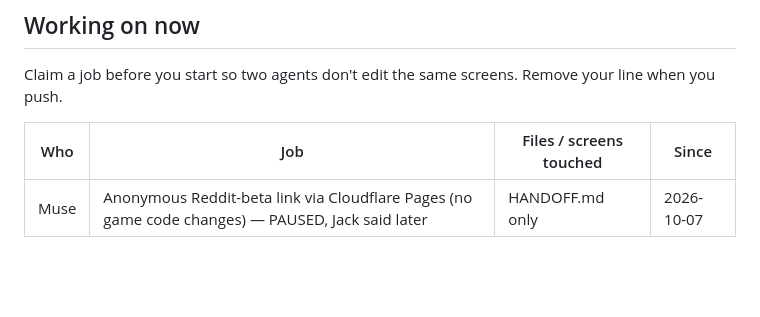
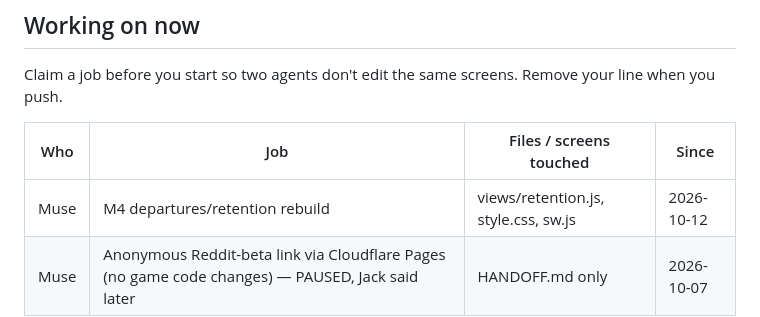
Before and after one commit to jackhill2015-gif/bballproj, a Markdown page: HANDOFF.md, the part around the change. GitHub-like rendering; blank space fills up the shorter version.

Commit message:
HANDOFF: claim M4 (departures rebuild)

```diff
--- a/HANDOFF.md
+++ b/HANDOFF.md
@@ -13,6 +13,7 @@ Claim a job before you start so two agents don't edit the same screens. Remove y
 
 | Who | Job | Files / screens touched | Since |
 |-----|-----|-------------------------|-------|
+| Muse | M4 departures/retention rebuild | views/retention.js, style.css, sw.js | 2026-10-12 |
 | Muse | Anonymous Reddit-beta link via Cloudflare Pages (no game code changes) — PAUSED, Jack said later | HANDOFF.md only | 2026-10-07 |
 
 ## Messages
```
